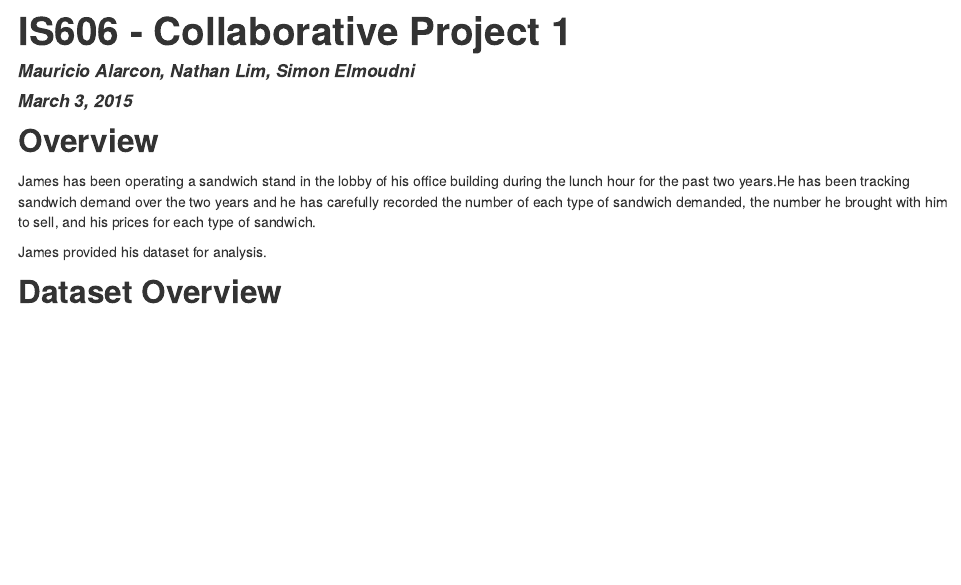
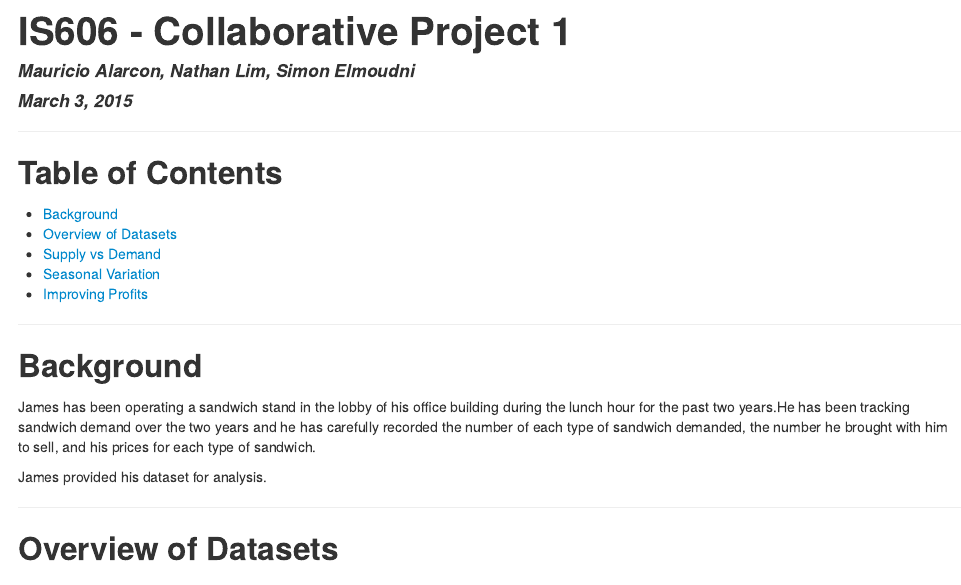
Before and after one commit to rmalarc/is606_col1, an R Markdown document (project1.Rmd): the page in a window 1100 px wide, from its top. The pictures show the output file project1.html that the author committed with the source, opened offline.

Commit message:
updated file

````diff
--- a/project1.Rmd
+++ b/project1.Rmd
@@ -5,6 +5,16 @@ date: "March 3, 2015"
 output: html_document
 ---
 
+* * *
+
+##Table of Contents
+* [Background](#background)
+* [Overview of Datasets](#dataset_overview)
+* [Supply vs Demand](#supply_demand)
+* [Seasonal Variation](#seasonal_variation)
+* [Improving Profits](#improving_profits)
+
+* * *
 
 ```{r, echo=FALSE}
 library("ggplot2")
@@ -48,13 +58,15 @@ historical_pivoted<-rbind(historical_pivoted
 ```
 
 
-##Overview
+##<a name="background"></a>Background
 
 James has been operating a sandwich stand in the lobby of his office building during the lunch hour for the past two years.He has been tracking sandwich demand over the two years and he has carefully recorded the number of each type of sandwich demanded, the number he brought with him to sell, and his prices for each type of sandwich.
 
 James provided his dataset for analysis.
 
-##Dataset Overview
+* * *
+
+##<a name="dataset_overview"></a>Overview of Datasets
 
 ###sales.csv
 The file `sales.csv` contains the demand and availability by date for each of the three sandwiches that James sells.
````
Also changed, not shown: project1.html, project1.Rmd (13 more changed lines).
